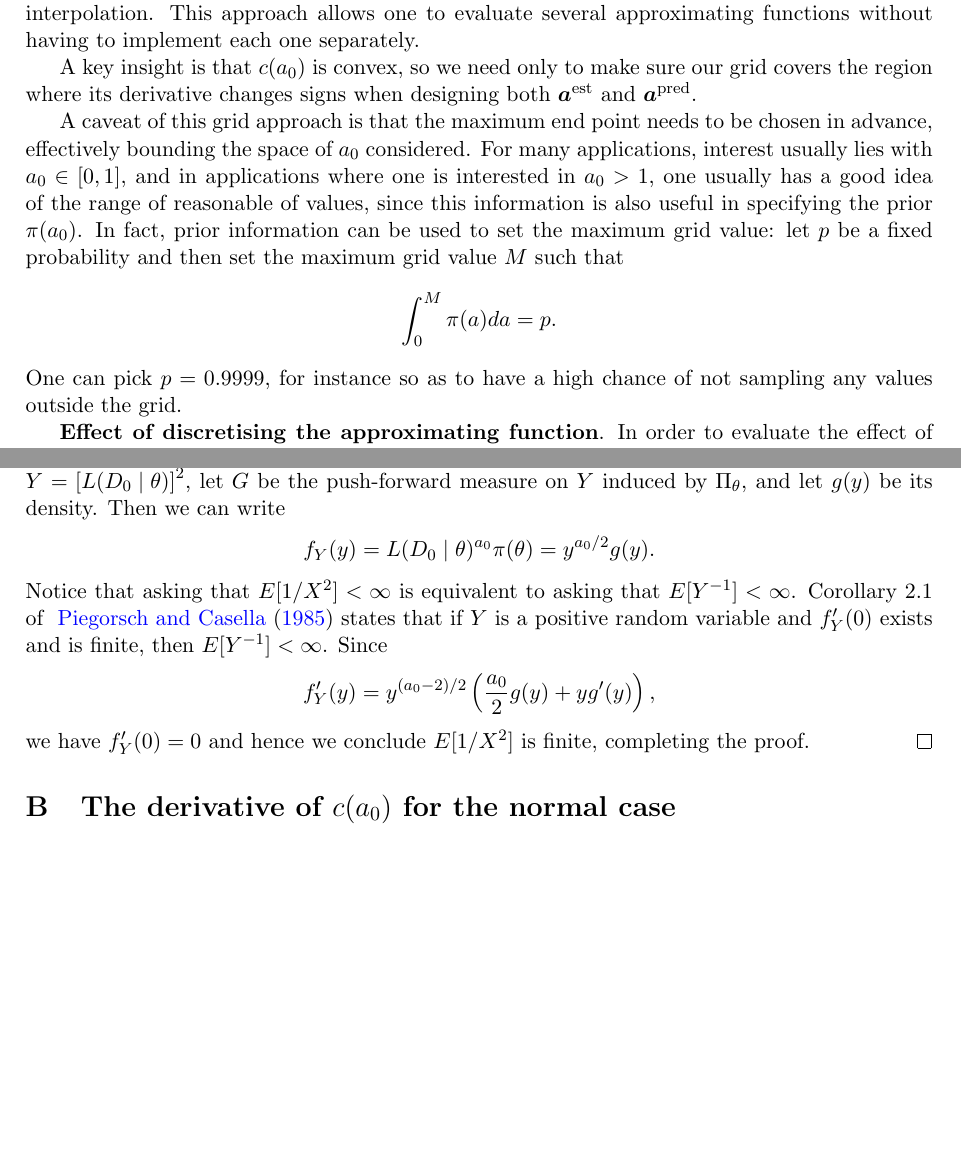
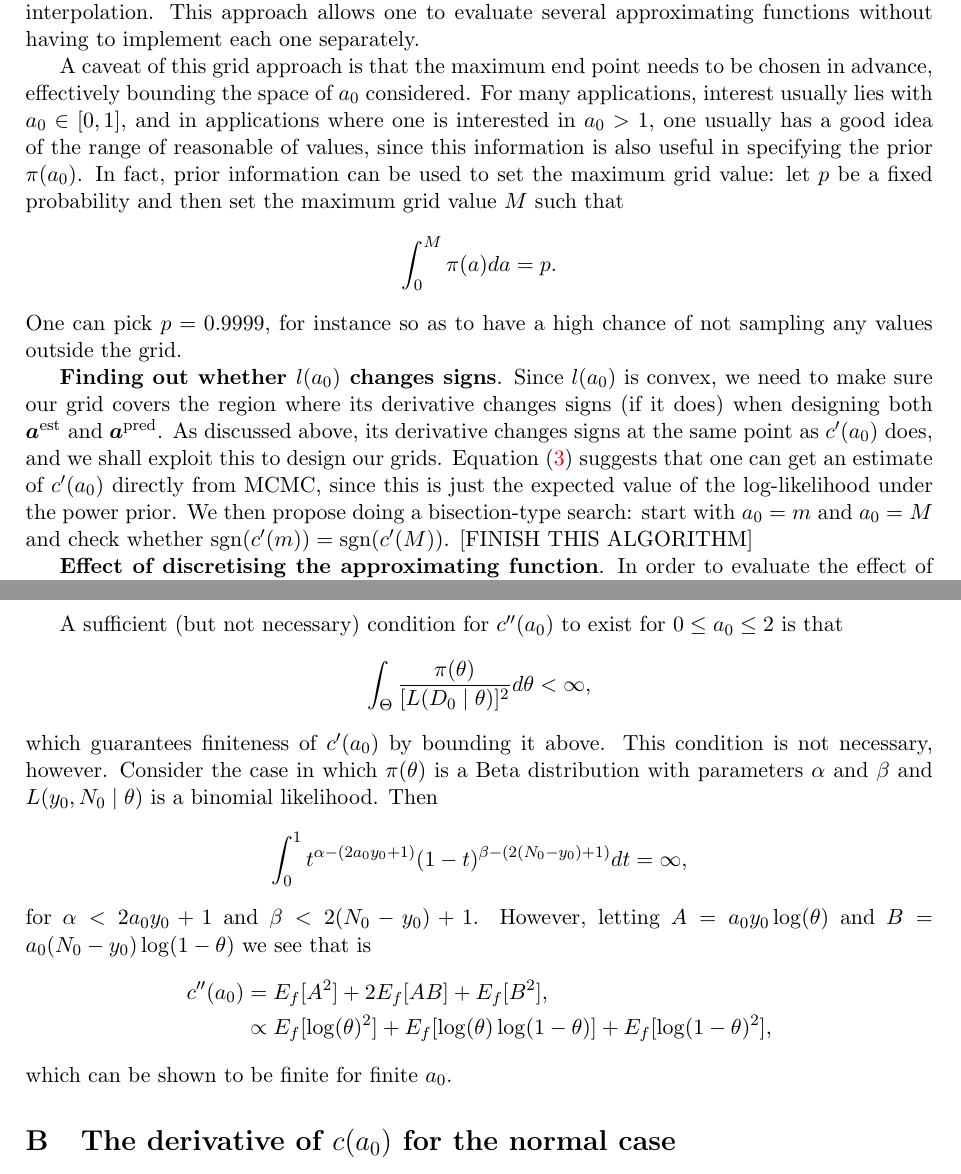
Before and after one commit to maxbiostat/propriety_power_priors, a LaTeX document (notes/power_prior_integrability.tex): two parts of pages 6 and 8 of 12, joined at a grey line, cut so that both start at the same text, the shorter picture padded with empty space. Compiled offline with pdfLaTeX.

Commit message:
toning result down to what we can strictly prove; may be improved in the future

```diff
--- a/notes/power_prior_integrability.tex
+++ b/notes/power_prior_integrability.tex
@@ -321,13 +333,18 @@ In order to simplify implementation, in our applications we found it useful to c
 We can then use this dictionary of values to obtain an approximate value of $c(a_0)$ by simple interpolation.
 This approach allows one to evaluate several approximating functions without having to implement each one separately.
 
-A key insight is that $c(a_0)$ is convex, so we need only to make sure our grid covers the region where its derivative changes signs when designing both $\boldsymbol a^{\text{est}}$ and $\boldsymbol a^{\text{pred}}$.
-
 A caveat of this grid approach is that the maximum end point needs to be chosen in advance, effectively bounding the space of $a_0$ considered.
 For many applications, interest usually lies with $a_0 \in [0, 1]$, and in applications where one is interested in $a_0 > 1$, one usually has a good idea of the range of reasonable of values, since this information is also useful in specifying the prior $\pi(a_0)$.
 In fact, prior information can be used to set the maximum grid value: let $p$ be a fixed probability and then set the maximum grid value $M$ such that
 \[ \int_0^M \pi(a) da = p. \]
 One can pick $p = 0.9999$, for instance so as to have a high chance of not sampling any values outside the grid.
+
+\textbf{Finding out whether $l(a_0)$ changes signs}.
+Since $l(a_0)$ is convex, we need to make sure our grid covers the region where its derivative changes signs (if it does) when designing both $\boldsymbol a^{\text{est}}$ and $\boldsymbol a^{\text{pred}}$.
+As discussed above, its derivative changes signs at the same point as $c^\prime(a_0)$ does, and we shall exploit this to design our grids.
+Equation~(\ref{eq:derivative_ca0}) suggests that one can get an estimate of $c^\prime(a_0)$ directly from MCMC, since this is just the expected value of the log-likelihood under the power prior.
+We then propose doing a bisection-type search: start with $a_0 = m$ and $a_0 = M$ and check whether $\text{sgn}(c^\prime(m)) = \text{sgn}(c^\prime(M))$.
+[FINISH THIS ALGORITHM]
 
 \textbf{Effect of discretising the approximating function}.
 In order to evaluate the effect of discretisation of $g_{\boldsymbol\xi}$ on inferences, we evaluated the effect of varying the prediction grid size $K$.
@@ -419,35 +434,21 @@ Again, we can manipulate the bounds on $\log(x)$ to get $1/x - 1/x^2 \leq \log(x
-This holds for $a_0 \geq 2$, but we shall try to show the result in general.
-% \[ E[1/X^2] = \int_{\Theta} L(D_0\mid\theta)^{a_0-2}\pi(\theta)  d\theta\]
-% For $a_0 = 0$,
-% \[ E[1/X^2] = \int_{\Theta} \frac{\pi(\theta)}{L(D_0\mid\theta)^2}  d\theta\]
-Define the random variable $Y = \left[L(D_0 \mid \theta)\right]^2$, let $G$ be the push-forward measure on $Y$ induced by $\Pi_\theta$, and let $g(y)$ be its density.
-Then we can write
-\[ f_Y(y) = L(D_0\mid\theta)^{a_0}\pi(\theta) = y^{a_0/2} g(y). \]
-Notice that asking that $E[1/X^2] < \infty$ is equivalent to asking that $E[Y^{-1}] < \infty$.
-Corollary 2.1 of ~\cite{Piegorsch1985} states that if $Y$ is a positive random variable and $f_Y^\prime(0)$ exists and is finite, then $E[Y^{-1}] < \infty$.
-Since
-\[ f_Y^\prime(y) = y^{(a_0-2)/2} \left(\frac{a_0}{2}g(y) + yg^\prime(y) \right),\]
-we have $f_Y^\prime(0) = 0$ and hence
-% Theorem says that if $Y$ is a positive random variable and for some $\alpha > 0$
-% \[ \lim_{y \to 0} \frac{f_Y(y)}{y^\alpha} < \infty,\]
-% then $E[Y^{-1}] < \infty$.
-% If we set $\alpha = \frac{1}{2} a_0$, we then need
-% \[ \lim_{y \to 0} g(y) < \infty.\]
-% To establish a lower bound on $E_f[\log(X)/X]$, we will first need the following bound~\citep[Theorem 2.1 and Remark 2.1]{Birge1989}:
-% \begin{equation}
-%  \label{eq:concave_func_expectation_bound}
-% \phi\left(\frac{E\left[X\phi^\prime(X)\right]}{E[\phi^\prime(X)]}\right) \leq E[\phi(X)].
-% \end{equation}
-% where $\phi$ is an increasing concave function $\phi : (a, b) \to \mathbb{R}$, with $E[\phi^\prime(X)] > 0$.
-% Let $\phi(x) = \log(x)/x$, and thus $\phi^\prime(x) = -(\log(x)-1)/x^2 > 0$ and $\phi^{\prime\prime}(x) = (2\log(x)-3)/x^3 < 0 $.
-% \[ E_f[\log(X)/X] = \int_{\Theta} L(D_0\mid\theta)^{a_0-1} \pi(\theta) \log L(D_0\mid\theta) d\theta \]
-% To get the upper bound, write
-% \begin{align*}
-%  E_f[\log(X)/X] &= \int_{\Theta} L(D_0\mid\theta)^{a_0-1} \pi(\theta) \log L(D_0\mid\theta) d\theta, \\
-%  & \leq \int_{\Theta} L(D_0\mid\theta)^{a_0-1} \pi(\theta)  L(D_0\mid\theta) d\theta = c(a_0) < \infty .
-% \end{align*}
-we conclude $E[1/X^2]$ is finite, completing the proof.
+Again, we can manipulate the bounds on $\log(x)$ to get $1/x - 1/x^2 \leq \log(x)/x$, so we need to show that $E[1/X^2] < \infty$, which holds for $a_0 \geq 2$.
 \end{proof}
+A sufficient (but not necessary) condition for $c^{\prime\prime}(a_0)$ to exist for $ 0 \leq a_0 \leq 2$ is that
+\[\int_{\Theta} \frac{\pi(\theta)}{[L(D_0\mid\theta)]^2}  d\theta < \infty, \]
+which guarantees finiteness of $c^\prime(a_0)$ by bounding it above.
+This condition is not necessary, however.
+Consider the case in which $\pi(\theta)$ is a Beta distribution with parameters $\alpha$ and $\beta$ and $L( y_0, N_0  \mid \theta)$ is a binomial likelihood.
+Then
+\[ \int_0^1 t^{\alpha - (2 a_0 y_0 + 1)} (1-t)^{\beta - (2(N_0-y_0) + 1)} dt = \infty,\]
+for $\alpha < 2 a_0 y_0 + 1$ and $\beta < 2(N_0-y_0) + 1$.
+However, letting $A = a_0y_0\log(\theta)$ and $B = a_0(N_0-y_0)\log(1-\theta)$ we see that is
+\begin{align*}
+c^{\prime\prime}(a_0) &= E_f[A^2] + 2E_f[AB] + E_f[B^2], \\
+%  &= (a_0y_0)^2E_f[\log(\theta)^2] + 2a_0^2(N_0-y_0)E_f[\log(\theta)\log(1-\theta)] + (a_0(N_0-y_0))^2 E_f[\log(1-\theta)], \\
+  &\propto E_f[\log(\theta)^2] + E_f[\log(\theta)\log(1-\theta)] + E_f[\log(1-\theta)^2],
+\end{align*}
+which can be shown to be finite for finite $a_0$.
+
 \section{The derivative of $c(a_0)$ for the normal case}
 \label{sec:ca0_norm_deriv}
 Define
```
Also changed, not shown: notes/power_prior_integrability.pdf, notes/power_prior_integrability.tex (46 more changed lines).
